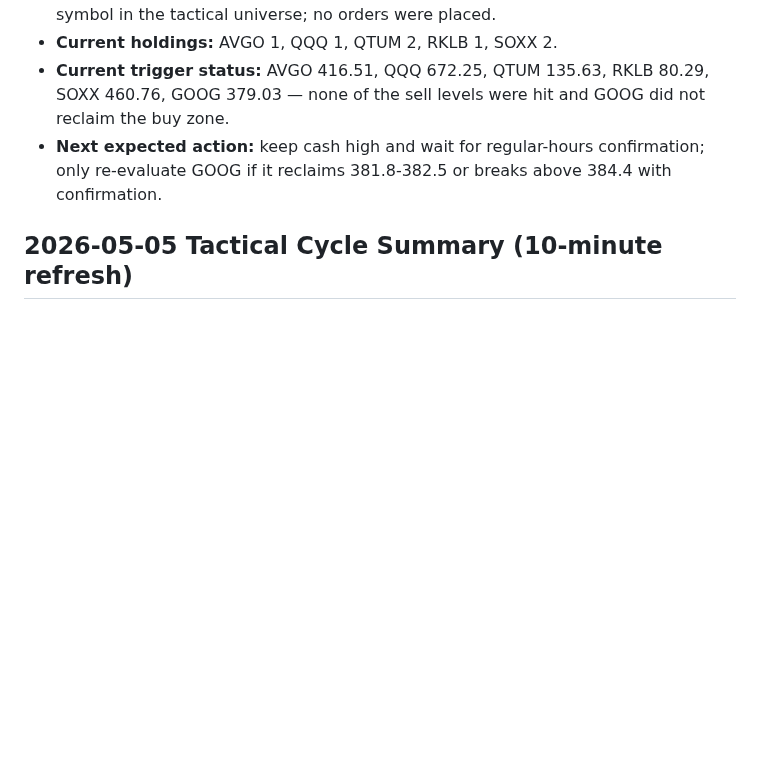
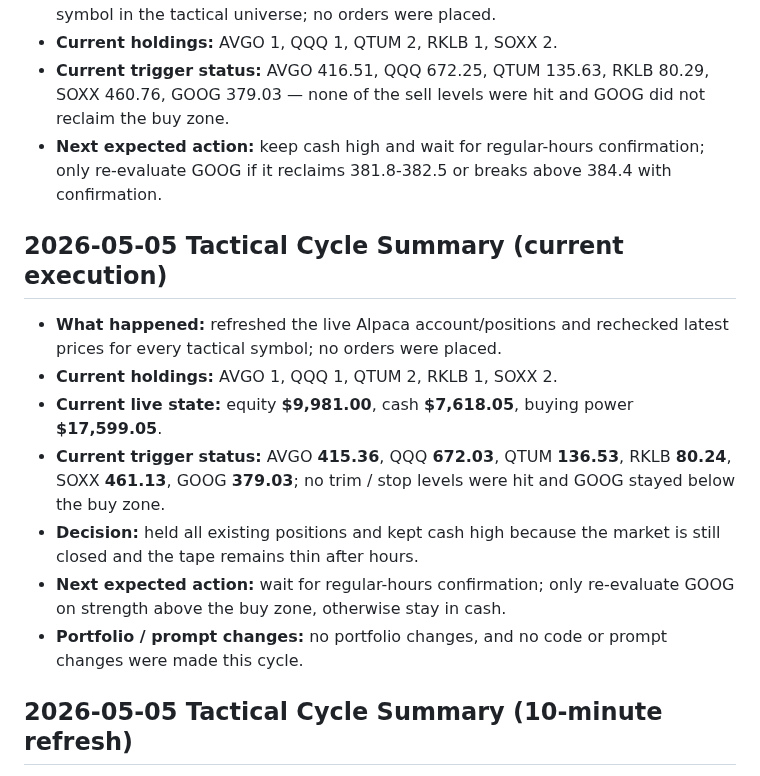
Before and after one commit to Zebra66/stock-trader, a Markdown page: memory/MEMORY.md, the part around the change. Rendered like a GitHub page; blank space fills up the shorter version.

Commit message:
[agent] chore: update tactical memory

```diff
--- a/memory/MEMORY.md
+++ b/memory/MEMORY.md
@@ -125,6 +125,15 @@ The live account is still correctly positioned for that regime: **small leadersh
 - **Current trigger status:** AVGO 416.51, QQQ 672.25, QTUM 135.63, RKLB 80.29, SOXX 460.76, GOOG 379.03 — none of the sell levels were hit and GOOG did not reclaim the buy zone.
 - **Next expected action:** keep cash high and wait for regular-hours confirmation; only re-evaluate GOOG if it reclaims 381.8-382.5 or breaks above 384.4 with confirmation.
 
+## 2026-05-05 Tactical Cycle Summary (current execution)
+- **What happened:** refreshed the live Alpaca account/positions and rechecked latest prices for every tactical symbol; no orders were placed.
+- **Current holdings:** AVGO 1, QQQ 1, QTUM 2, RKLB 1, SOXX 2.
+- **Current live state:** equity **$9,981.00**, cash **$7,618.05**, buying power **$17,599.05**.
+- **Current trigger status:** AVGO **415.36**, QQQ **672.03**, QTUM **136.53**, RKLB **80.24**, SOXX **461.13**, GOOG **379.03**; no trim / stop levels were hit and GOOG stayed below the buy zone.
+- **Decision:** held all existing positions and kept cash high because the market is still closed and the tape remains thin after hours.
+- **Next expected action:** wait for regular-hours confirmation; only re-evaluate GOOG on strength above the buy zone, otherwise stay in cash.
+- **Portfolio / prompt changes:** no portfolio changes, and no code or prompt changes were made this cycle.
+
 ## 2026-05-05 Tactical Cycle Summary (10-minute refresh)
 - **What happened:** refreshed live Alpaca account/positions and latest prices for the full tactical universe; no orders were placed.
 - **Current holdings:** AVGO 1, QQQ 1, QTUM 2, RKLB 1, SOXX 2.
```
Also changed, not shown: memory/todo.md (+7 -0 lines).
